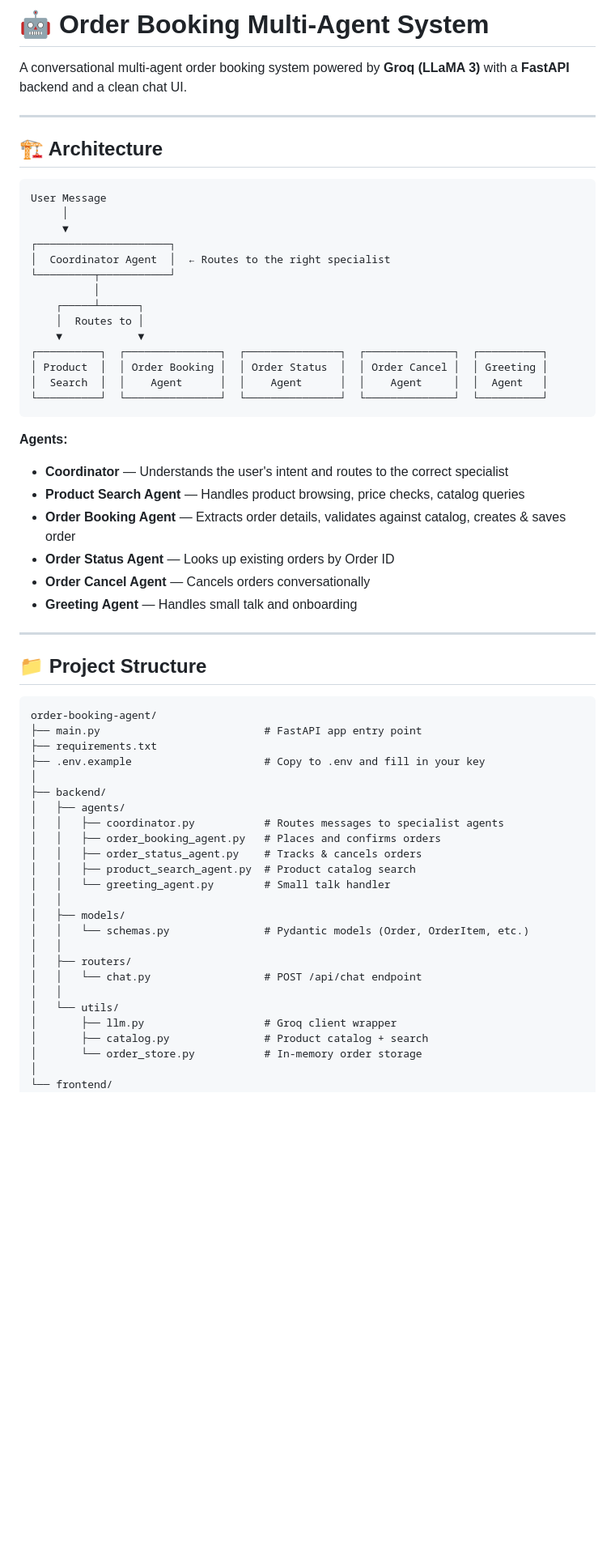
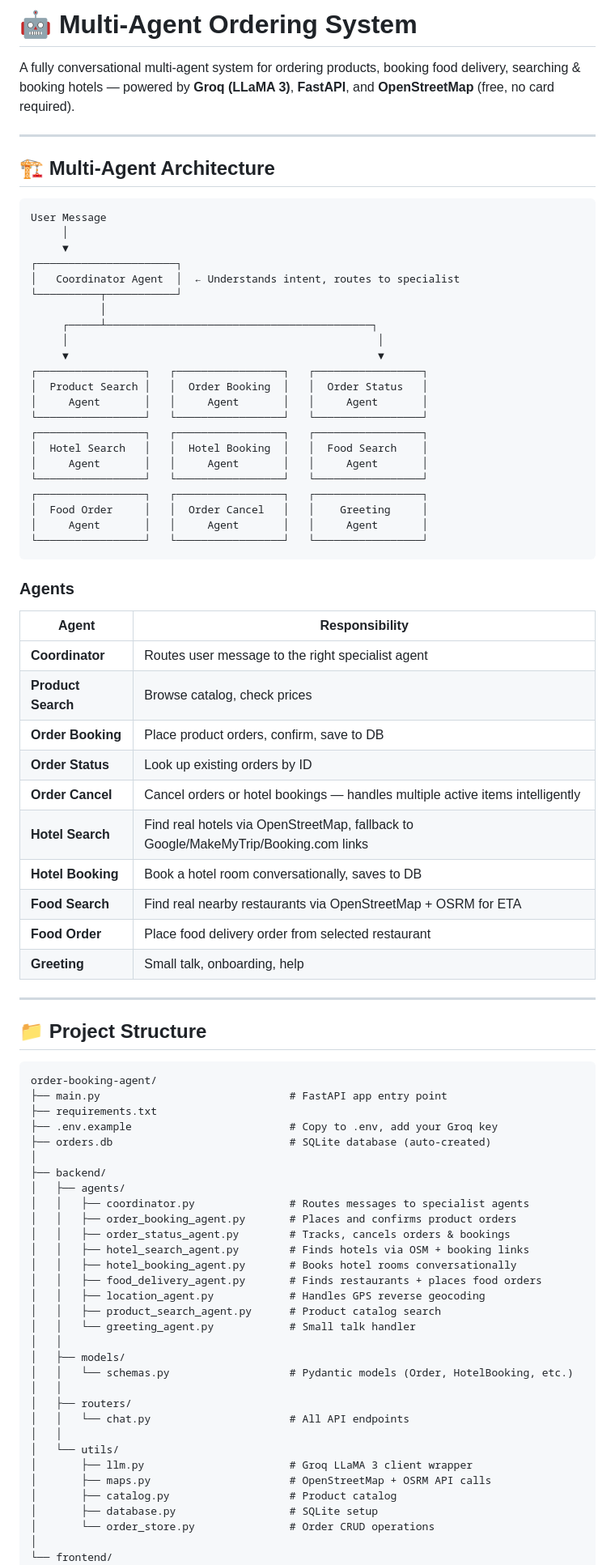
Before and after one commit to Mohamed-Tariq-Ali/Ordering-Agent, a Markdown page: README.md, the part around one of its changes. Shown at 81% size. Rendered like a GitHub page; blank space fills up the shorter version.

Commit message:
Added hotel booking, cancel logic, order history fixes

````diff
--- a/README.md
+++ b/README.md
@@ -1,35 +1,49 @@
-# 🤖 Order Booking Multi-Agent System
+# 🤖 Multi-Agent Ordering System
 
-A conversational multi-agent order booking system powered by **Groq (LLaMA 3)** with a **FastAPI** backend and a clean chat UI.
+A fully conversational multi-agent system for ordering products, booking food delivery, searching & booking hotels — powered by **Groq (LLaMA 3)**, **FastAPI**, and **OpenStreetMap** (free, no card required).
 
 ---
 
-## 🏗️ Architecture
+## 🏗️ Multi-Agent Architecture
 
 ```
 User Message
      │
      ▼
-┌─────────────────────┐
-│  Coordinator Agent  │  ← Routes to the right specialist
-└─────────┬───────────┘
-          │
-    ┌─────┴──────┐
-    │  Routes to │
-    ▼            ▼
-┌──────────┐  ┌───────────────┐  ┌───────────────┐  ┌──────────────┐  ┌──────────┐
-│ Product  │  │ Order Booking │  │ Order Status  │  │ Order Cancel │  │ Greeting │
-│  Search  │  │    Agent      │  │    Agent      │  │    Agent     │  │  Agent   │
-└──────────┘  └───────────────┘  └───────────────┘  └──────────────┘  └──────────┘
+┌──────────────────────┐
+│   Coordinator Agent  │  ← Understands intent, routes to specialist
+└──────────┬───────────┘
+           │
+     ┌─────┴──────────────────────────────────────────┐
+     │                                                 │
+     ▼                                                 ▼
+┌─────────────────┐   ┌─────────────────┐   ┌─────────────────┐
+│  Product Search │   │  Order Booking  │   │  Order Status   │
+│     Agent       │   │     Agent       │   │     Agent       │
+└─────────────────┘   └─────────────────┘   └─────────────────┘
+┌─────────────────┐   ┌─────────────────┐   ┌─────────────────┐
+│  Hotel Search   │   │  Hotel Booking  │   │  Food Search    │
+│     Agent       │   │     Agent       │   │     Agent       │
+└─────────────────┘   └─────────────────┘   └─────────────────┘
+┌─────────────────┐   ┌─────────────────┐   ┌─────────────────┐
+│  Food Order     │   │  Order Cancel   │   │    Greeting     │
+│     Agent       │   │     Agent       │   │     Agent       │
+└─────────────────┘   └─────────────────┘   └─────────────────┘
 ```
 
-**Agents:**
-- **Coordinator** — Understands the user's intent and routes to the correct specialist
-- **Product Search Agent** — Handles product browsing, price checks, catalog queries
-- **Order Booking Agent** — Extracts order details, validates against catalog, creates & saves order
-- **Order Status Agent** — Looks up existing orders by Order ID
-- **Order Cancel Agent** — Cancels orders conversationally
-- **Greeting Agent** — Handles small talk and onboarding
+### Agents
+| Agent | Responsibility |
+|---|---|
+| **Coordinator** | Routes user message to the right specialist agent |
+| **Product Search** | Browse catalog, check prices |
+| **Order Booking** | Place product orders, confirm, save to DB |
+| **Order Status** | Look up existing orders by ID |
+| **Order Cancel** | Cancel orders or hotel bookings — handles multiple active items intelligently |
+| **Hotel Search** | Find real hotels via OpenStreetMap, fallback to Google/MakeMyTrip/Booking.com links |
+| **Hotel Booking** | Book a hotel room conversationally, saves to DB |
+| **Food Search** | Find real nearby restaurants via OpenStreetMap + OSRM for ETA |
+| **Food Order** | Place food delivery order from selected restaurant |
+| **Greeting** | Small talk, onboarding, help |
 
 ---
 
@@ -37,28 +51,35 @@ User Message
 
 ```
 order-booking-agent/
-├── main.py                          # FastAPI app entry point
+├── main.py                              # FastAPI app entry point
 ├── requirements.txt
-├── .env.example                     # Copy to .env and fill in your key
+├── .env.example                         # Copy to .env, add your Groq key
+├── orders.db                            # SQLite database (auto-created)
 │
 ├── backend/
 │   ├── agents/
-│   │   ├── coordinator.py           # Routes messages to specialist agents
-│   │   ├── order_booking_agent.py   # Places and confirms orders
-│   │   ├── order_status_agent.py    # Tracks & cancels orders
-│   │   ├── product_search_agent.py  # Product catalog search
-│   │   └── greeting_agent.py        # Small talk handler
+│   │   ├── coordinator.py               # Routes messages to specialist agents
+│   │   ├── order_booking_agent.py       # Places and confirms product orders
+│   │   ├── order_status_agent.py        # Tracks, cancels orders & bookings
+│   │   ├── hotel_search_agent.py        # Finds hotels via OSM + booking links
+│   │   ├── hotel_booking_agent.py       # Books hotel rooms conversationally
+│   │   ├── food_delivery_agent.py       # Finds restaurants + places food orders
+│   │   ├── location_agent.py            # Handles GPS reverse geocoding
+│   │   ├── product_search_agent.py      # Product catalog search
+│   │   └── greeting_agent.py            # Small talk handler
 │   │
 │   ├── models/
-│   │   └── schemas.py               # Pydantic models (Order, OrderItem, etc.)
+│   │   └── schemas.py                   # Pydantic models (Order, HotelBooking, etc.)
 │   │
 │   ├── routers/
-│   │   └── chat.py                  # POST /api/chat endpoint
+│   │   └── chat.py                      # All API endpoints
 │   │
 │   └── utils/
-│       ├── llm.py                   # Groq client wrapper
-│       ├── catalog.py               # Product catalog + search
-│       └── order_store.py           # In-memory order storage
+│       ├── llm.py                       # Groq LLaMA 3 client wrapper
+│       ├── maps.py                      # OpenStreetMap + OSRM API calls
+│       ├── catalog.py                   # Product catalog
+│       ├── database.py                  # SQLite setup
+│       └── order_store.py               # Order CRUD operations
 │
 └── frontend/
     ├── templates/
````
Also changed, not shown: other parts of README.md (+180 -46 lines).
